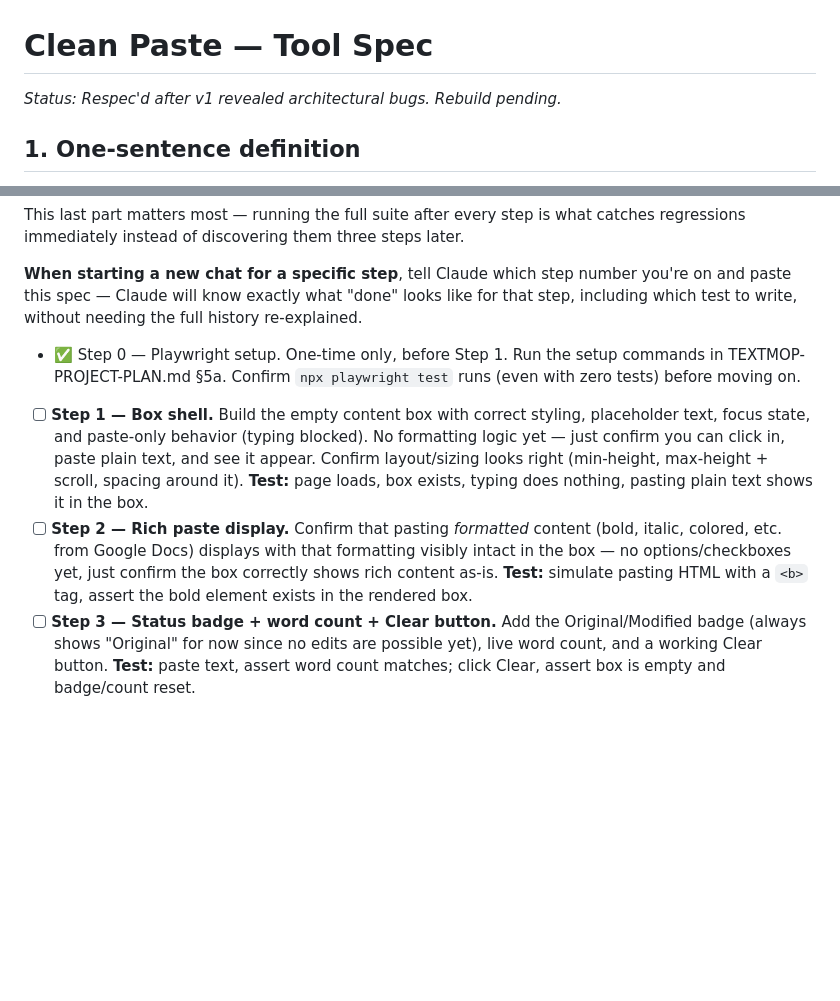
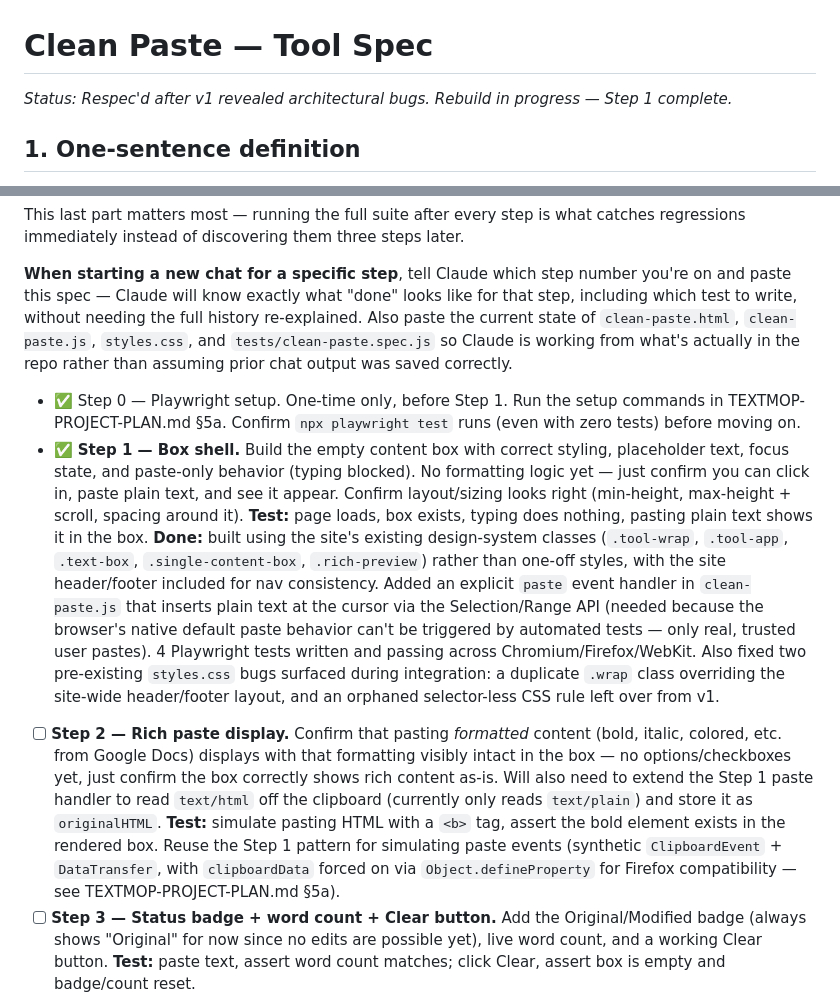
Before and after one commit to textMop/textmop, a Markdown page: docs/CLEAN-PASTE-SPEC.md, 2 parts joined by grey strips. GitHub-like rendering; blank space fills up the shorter version.

```diff
--- a/docs/CLEAN-PASTE-SPEC.md
+++ b/docs/CLEAN-PASTE-SPEC.md
@@ -1,6 +1,6 @@
 # Clean Paste — Tool Spec
 
-_Status: Respec'd after v1 revealed architectural bugs. Rebuild pending._
+_Status: Respec'd after v1 revealed architectural bugs. Rebuild in progress — Step 1 complete._
 
 ## 1. One-sentence definition
 
@@ -163,24 +163,45 @@ steps later.
 **When starting a new chat for a specific step**, tell Claude which step
 number you're on and paste this spec — Claude will know exactly what "done"
 looks like for that step, including which test to write, without needing
-the full history re-explained.
+the full history re-explained. Also paste the current state of
+`clean-paste.html`, `clean-paste.js`, `styles.css`, and
+`tests/clean-paste.spec.js` so Claude is working from what's actually in the
+repo rather than assuming prior chat output was saved correctly.
 
 - ✅ Step 0 — Playwright setup. One-time only, before Step 1. Run the
       setup commands in TEXTMOP-PROJECT-PLAN.md §5a. Confirm
       `npx playwright test` runs (even with zero tests) before moving on.
-- [ ] **Step 1 — Box shell.** Build the empty content box with correct
+- ✅ **Step 1 — Box shell.** Build the empty content box with correct
       styling, placeholder text, focus state, and paste-only behavior
       (typing blocked). No formatting logic yet — just confirm you can
       click in, paste plain text, and see it appear. Confirm layout/sizing
       looks right (min-height, max-height + scroll, spacing around it).
       **Test:** page loads, box exists, typing does nothing, pasting plain
       text shows it in the box.
+      **Done:** built using the site's existing design-system classes
+      (`.tool-wrap`, `.tool-app`, `.text-box`, `.single-content-box`,
+      `.rich-preview`) rather than one-off styles, with the site
+      header/footer included for nav consistency. Added an explicit `paste`
+      event handler in `clean-paste.js` that inserts plain text at the
+      cursor via the Selection/Range API (needed because the browser's
+      native default paste behavior can't be triggered by automated tests —
+      only real, trusted user pastes). 4 Playwright tests written and
+      passing across Chromium/Firefox/WebKit. Also fixed two pre-existing
+      `styles.css` bugs surfaced during integration: a duplicate `.wrap`
+      class overriding the site-wide header/footer layout, and an orphaned
+      selector-less CSS rule left over from v1.
 - [ ] **Step 2 — Rich paste display.** Confirm that pasting *formatted*
       content (bold, italic, colored, etc. from Google Docs) displays with
       that formatting visibly intact in the box — no options/checkboxes
-      yet, just confirm the box correctly shows rich content as-is.
+      yet, just confirm the box correctly shows rich content as-is. Will
+      also need to extend the Step 1 paste handler to read `text/html` off
+      the clipboard (currently only reads `text/plain`) and store it as
+      `originalHTML`.
       **Test:** simulate pasting HTML with a `<b>` tag, assert the bold
-      element exists in the rendered box.
+      element exists in the rendered box. Reuse the Step 1 pattern for
+      simulating paste events (synthetic `ClipboardEvent` + `DataTransfer`,
+      with `clipboardData` forced on via `Object.defineProperty` for
+      Firefox compatibility — see TEXTMOP-PROJECT-PLAN.md §5a).
 - [ ] **Step 3 — Status badge + word count + Clear button.** Add the
       Original/Modified badge (always shows "Original" for now since no
       edits are possible yet), live word count, and a working Clear button.
```
Also changed, not shown: docs/TEXTMOP-PROJECT-PLAN.md (+23 -6 lines).
